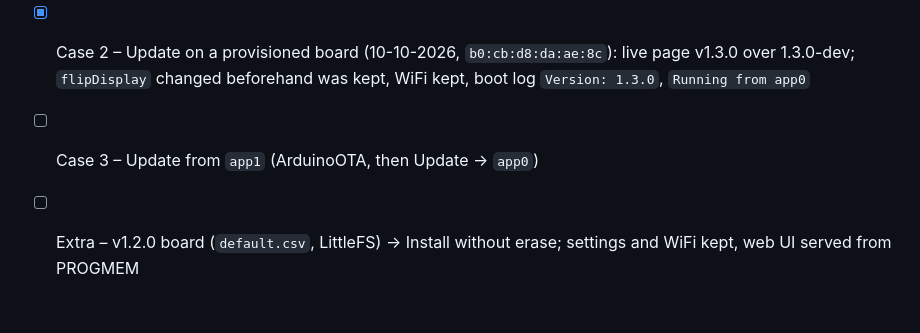
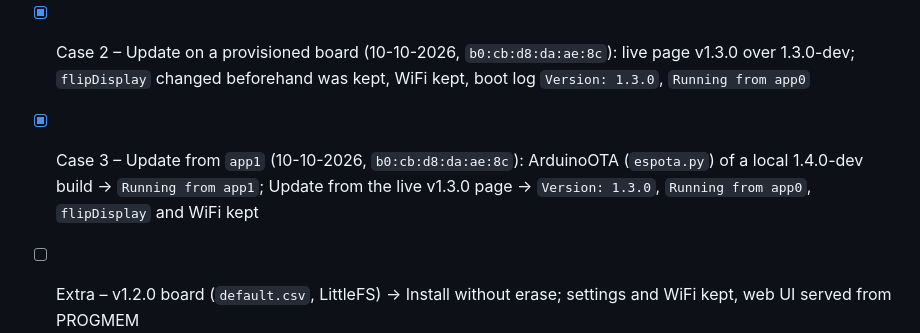
Before and after one commit to anthonyjclarke/CYD-RGB-LED-Matrix-HUB75-Retro-Clock, a Markdown page: docs/WEB_INSTALLER.md, the part around the change. Drawn GitHub-style; blank space fills up the shorter version.

Commit message:
docs(installer): record app1 → app0 Update test (case 3)

```diff
--- a/docs/WEB_INSTALLER.md
+++ b/docs/WEB_INSTALLER.md
@@ -69,6 +69,9 @@ after v1.3.0.
 - [x] Case 2 – Update on a provisioned board (10-10-2026, `b0:cb:d8:da:ae:8c`):
       live page v1.3.0 over 1.3.0-dev; `flipDisplay` changed beforehand was
       kept, WiFi kept, boot log `Version: 1.3.0`, `Running from app0`
-- [ ] Case 3 – Update from `app1` (ArduinoOTA, then Update → `app0`)
+- [x] Case 3 – Update from `app1` (10-10-2026, `b0:cb:d8:da:ae:8c`): ArduinoOTA
+      (`espota.py`) of a local 1.4.0-dev build → `Running from app1`; Update
+      from the live v1.3.0 page → `Version: 1.3.0`, `Running from app0`,
+      `flipDisplay` and WiFi kept
 - [ ] Extra – v1.2.0 board (`default.csv`, LittleFS) → Install without erase;
       settings and WiFi kept, web UI served from PROGMEM
```
